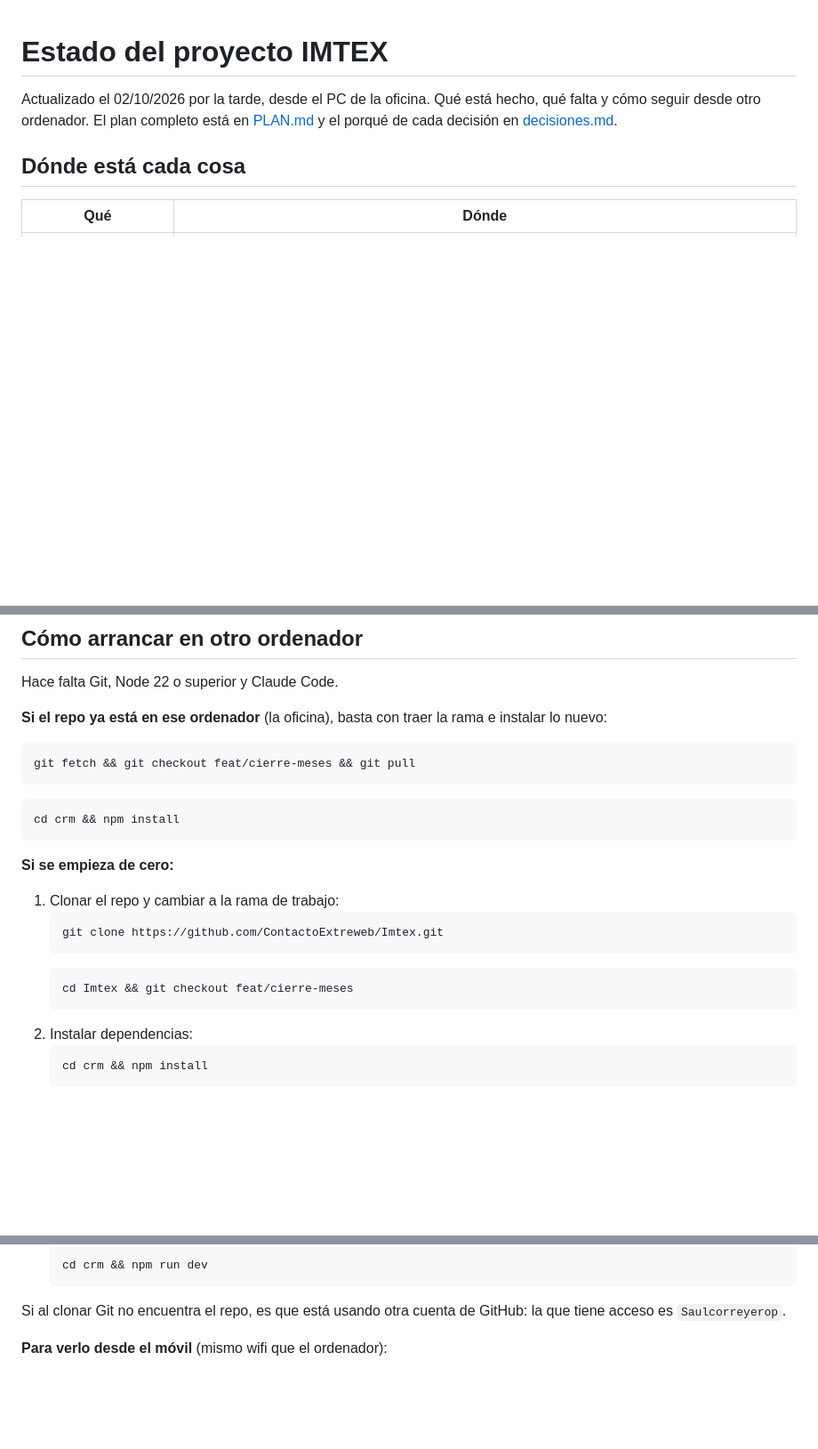
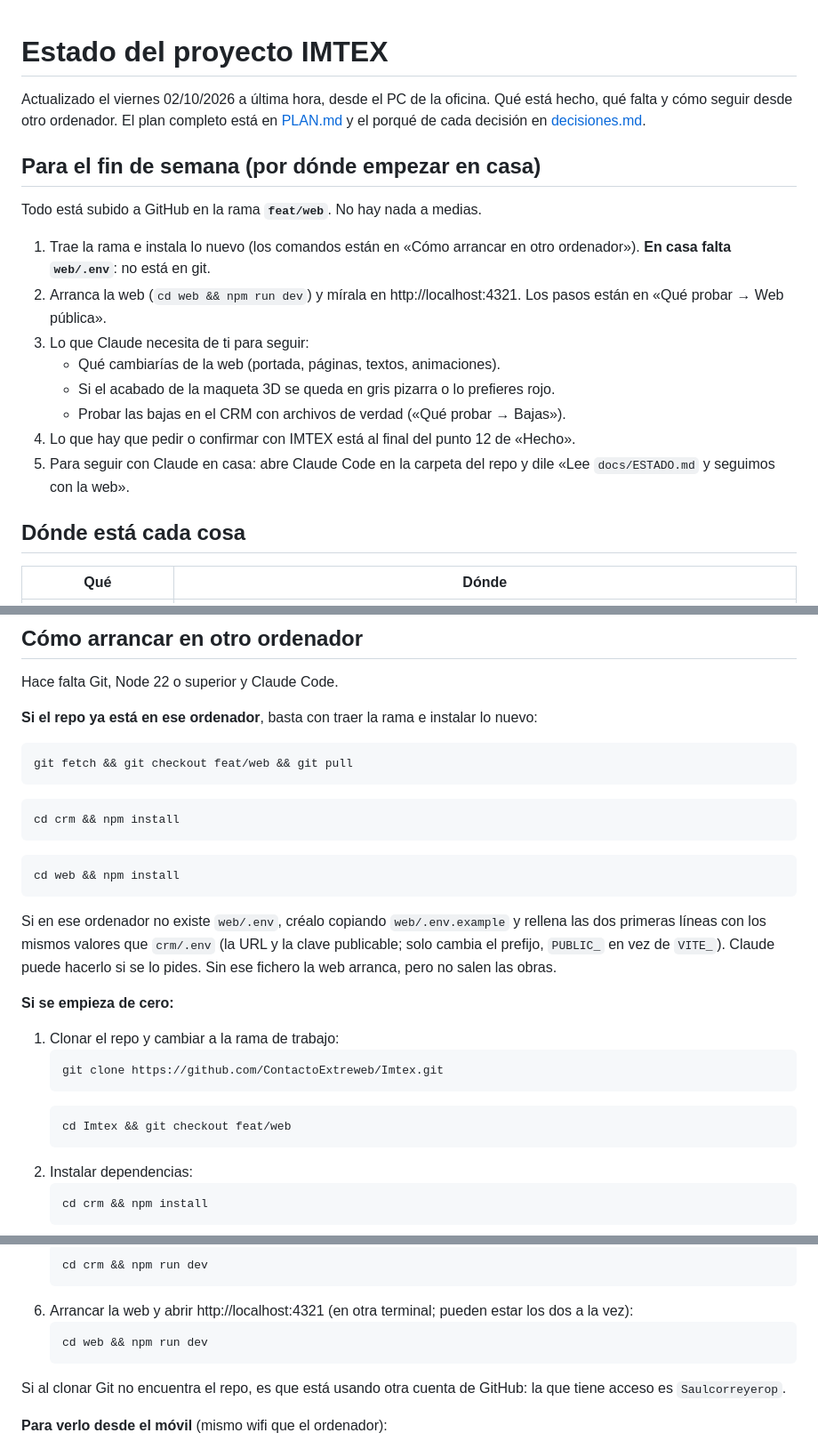
Before and after one commit to ContactoExtreweb/Imtex, a Markdown page: docs/ESTADO.md, 3 parts joined by grey strips. Shown at 89% size. Rendered like a GitHub page; blank space fills up the shorter version.

Commit message:
Estado: por dónde seguir en casa y cómo arrancar la web
Co-Authored-By: Claude Opus 5.5 <noreply@anthropic.com>

````diff
--- a/docs/ESTADO.md
+++ b/docs/ESTADO.md
@@ -1,7 +1,20 @@
 # Estado del proyecto IMTEX
 
-Actualizado el 02/10/2026 por la tarde, desde el PC de la oficina. Qué está hecho, qué falta y cómo seguir desde otro ordenador.
+Actualizado el viernes 02/10/2026 a última hora, desde el PC de la oficina. Qué está hecho, qué falta y cómo seguir desde otro ordenador.
 El plan completo está en [PLAN.md](PLAN.md) y el porqué de cada decisión en [decisiones.md](decisiones.md).
+
+## Para el fin de semana (por dónde empezar en casa)
+
+Todo está subido a GitHub en la rama **`feat/web`**. No hay nada a medias.
+
+1. Trae la rama e instala lo nuevo (los comandos están en «Cómo arrancar en otro ordenador»). **En casa falta `web/.env`**: no está en git.
+2. Arranca la web (`cd web && npm run dev`) y mírala en http://localhost:4321. Los pasos están en «Qué probar → Web pública».
+3. Lo que Claude necesita de ti para seguir:
+   - Qué cambiarías de la web (portada, páginas, textos, animaciones).
+   - Si el acabado de la maqueta 3D se queda en gris pizarra o lo prefieres rojo.
+   - Probar las bajas en el CRM con archivos de verdad («Qué probar → Bajas»).
+4. Lo que hay que pedir o confirmar con IMTEX está al final del punto 12 de «Hecho».
+5. Para seguir con Claude en casa: abre Claude Code en la carpeta del repo y dile «Lee `docs/ESTADO.md` y seguimos con la web».
 
 ## Dónde está cada cosa
 
@@ -145,13 +158,17 @@ El plan completo está en [PLAN.md](PLAN.md) y el porqué de cada decisión en [
 
 Hace falta Git, Node 22 o superior y Claude Code.
 
-**Si el repo ya está en ese ordenador** (la oficina), basta con traer la rama e instalar lo nuevo:
+**Si el repo ya está en ese ordenador**, basta con traer la rama e instalar lo nuevo:
 ```bash
-git fetch && git checkout feat/cierre-meses && git pull
+git fetch && git checkout feat/web && git pull
 ```
 ```bash
 cd crm && npm install
 ```
+```bash
+cd web && npm install
+```
+Si en ese ordenador no existe `web/.env`, créalo copiando `web/.env.example` y rellena las dos primeras líneas con los mismos valores que `crm/.env` (la URL y la clave publicable; solo cambia el prefijo, `PUBLIC_` en vez de `VITE_`). Claude puede hacerlo si se lo pides. Sin ese fichero la web arranca, pero no salen las obras.
 
 **Si se empieza de cero:**
 1. Clonar el repo y cambiar a la rama de trabajo:
@@ -159,7 +176,7 @@ cd crm && npm install
    git clone https://github.com/ContactoExtreweb/Imtex.git
    ```
    ```bash
-   cd Imtex && git checkout feat/cierre-meses
+   cd Imtex && git checkout feat/web
    ```
 2. Instalar dependencias:
    ```bash
@@ -181,6 +198,10 @@ cd crm && npm install
 5. Arrancar el CRM y abrir http://localhost:5173:
    ```bash
    cd crm && npm run dev
+   ```
+6. Arrancar la web y abrir http://localhost:4321 (en otra terminal; pueden estar los dos a la vez):
+   ```bash
+   cd web && npm run dev
    ```
 
 Si al clonar Git no encuentra el repo, es que está usando otra cuenta de GitHub: la que tiene acceso es `Saulcorreyerop`.
````
Also changed, not shown: other parts of docs/ESTADO.md (+3 -0 lines).
